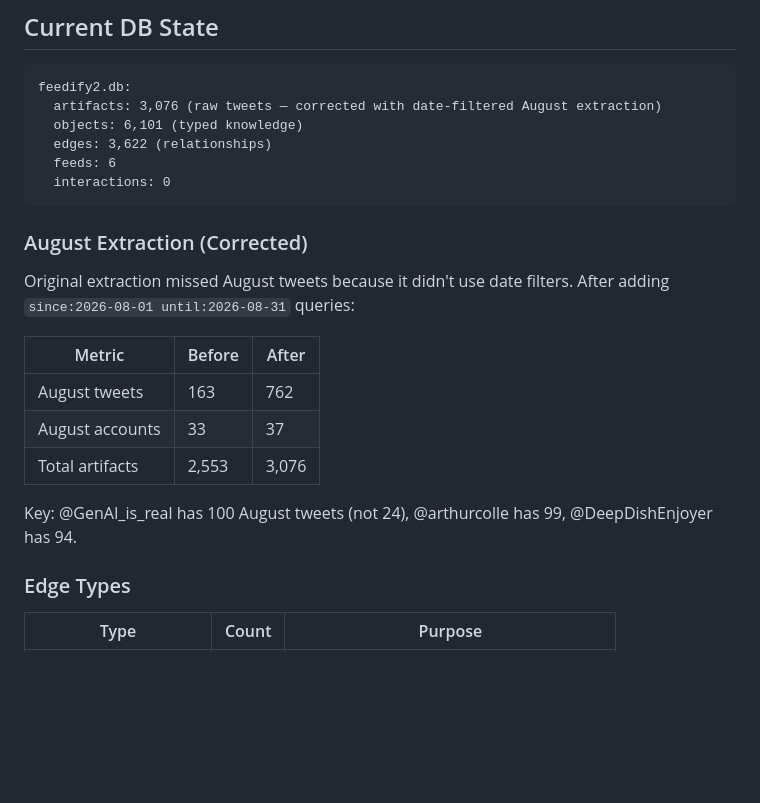
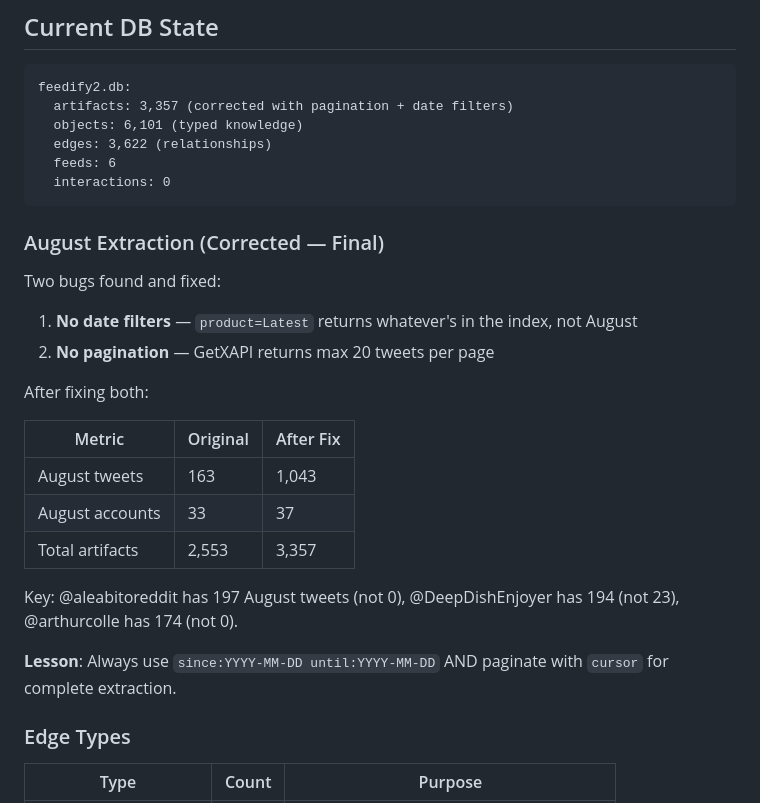
Before and after one commit to prx0r/feedify, a Markdown page: HANDOVER.md, the part around the change. Drawn GitHub-style; blank space fills up the shorter version.

Commit message:
Update handover: 1,043 August tweets after pagination fix

````diff
--- a/HANDOVER.md
+++ b/HANDOVER.md
@@ -31,24 +31,30 @@ $$Alpha_i = (P_{ours} - P_{market}) \times \Delta CF_i \times X_i \times B_i \ti
 
 ```
 feedify2.db:
-  artifacts: 3,076 (raw tweets — corrected with date-filtered August extraction)
+  artifacts: 3,357 (corrected with pagination + date filters)
   objects: 6,101 (typed knowledge)
   edges: 3,622 (relationships)
   feeds: 6
   interactions: 0
 ```
 
-### August Extraction (Corrected)
+### August Extraction (Corrected — Final)
 
-Original extraction missed August tweets because it didn't use date filters. After adding `since:2026-08-01 until:2026-08-31` queries:
+Two bugs found and fixed:
+1. **No date filters** — `product=Latest` returns whatever's in the index, not August
+2. **No pagination** — GetXAPI returns max 20 tweets per page
 
-| Metric | Before | After |
-|--------|--------|-------|
-| August tweets | 163 | 762 |
+After fixing both:
+
+| Metric | Original | After Fix |
+|--------|----------|-----------|
+| August tweets | 163 | 1,043 |
 | August accounts | 33 | 37 |
-| Total artifacts | 2,553 | 3,076 |
+| Total artifacts | 2,553 | 3,357 |
 
-Key: @GenAI_is_real has 100 August tweets (not 24), @arthurcolle has 99, @DeepDishEnjoyer has 94.
+Key: @aleabitoreddit has 197 August tweets (not 0), @DeepDishEnjoyer has 194 (not 23), @arthurcolle has 174 (not 0).
+
+**Lesson**: Always use `since:YYYY-MM-DD until:YYYY-MM-DD` AND paginate with `cursor` for complete extraction.
 
 ### Edge Types
 | Type | Count | Purpose |
````
